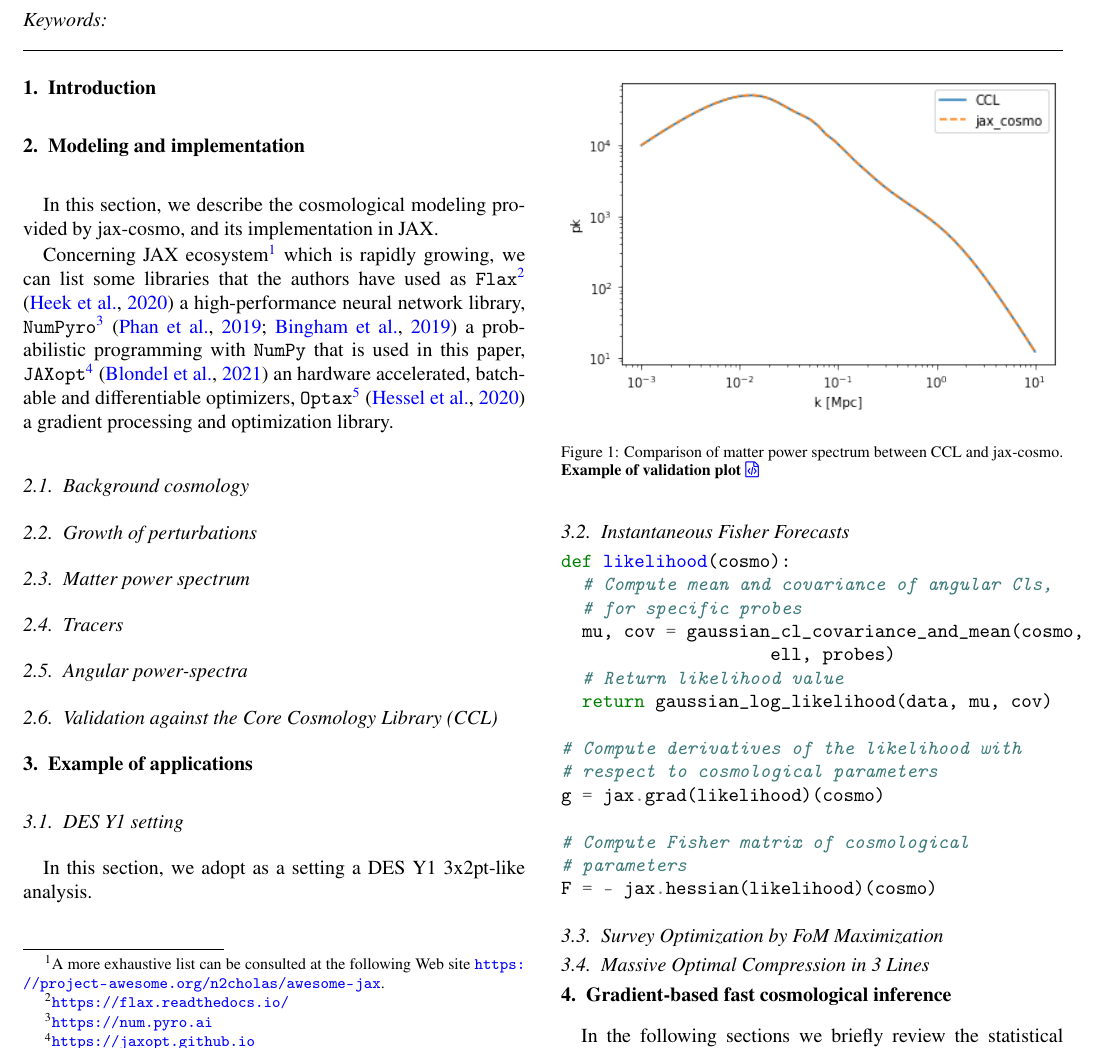
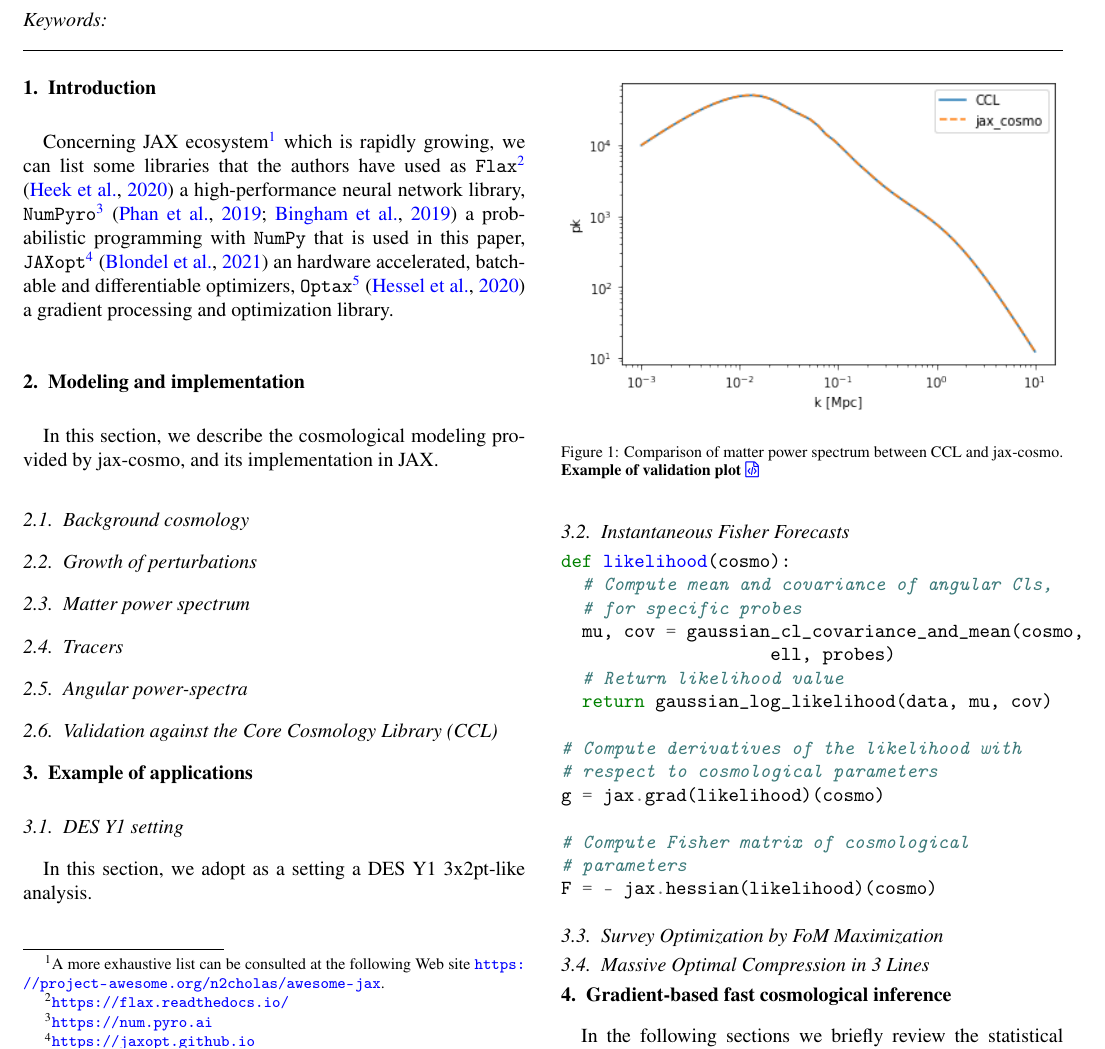
Before and after one commit to DifferentiableUniverseInitiative/jax-cosmo-paper, a LaTeX paper (paper.tex): part of page 1 of 6, cut so that both start at the same text. Compiled offline with pdfLaTeX.

Commit message:
move JAX ecosystem paragraph

```diff
--- a/paper.tex
+++ b/paper.tex
@@ -137,6 +137,7 @@ With jax-cosmo, Fisher forecasts are accurate and instantaneous, inference is li
 %% main text
 
 \section{Introduction}
+Concerning JAX ecosystem\footnote{A more exhaustive list can be consulted at the following Web site \url{https://project-awesome.org/n2cholas/awesome-jax}.} which is rapidly growing, we can list some libraries that the authors have used as \texttt{Flax}\footnote{\url{https://flax.readthedocs.io/}} \citep{flax2020github} a high-performance neural network library, \numpyro\footnote{\url{https://num.pyro.ai}} \citep{phan2019composable,bingham2019pyro} a probabilistic programming with \texttt{NumPy} that is used in this paper, \texttt{JAXopt}\footnote{\url{https://jaxopt.github.io}} \citep{jaxopt_implicit_diff} an hardware accelerated, batchable and differentiable optimizers, \texttt{Optax}\footnote{\url{https://optax.readthedocs.io}} \citep{optax2020github} a gradient processing and optimization library.
 
 
 % \section{JAX: Autograd meets XLA}
```
Also changed, not shown: paper.tex (1 more changed lines).
